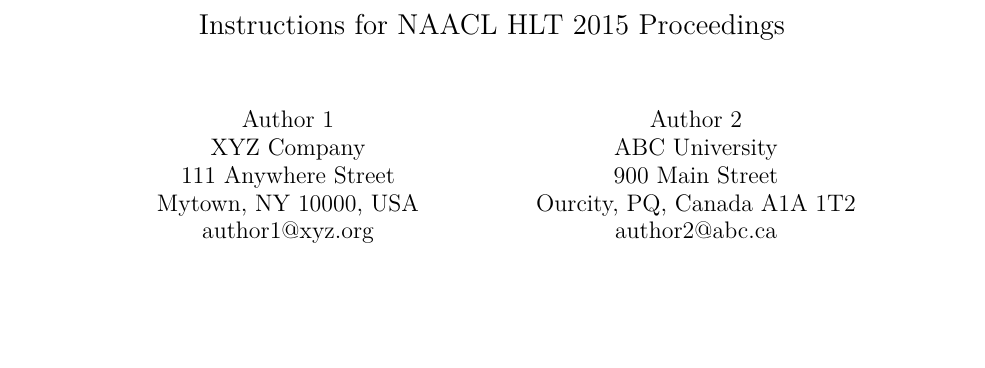
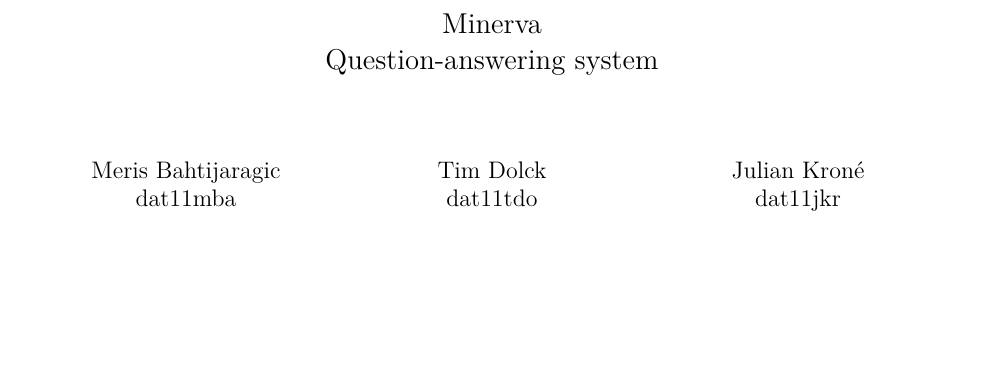
Before and after one commit to merisbahti/minerva, a LaTeX paper (report/naaclhlt2015.tex): part of the page, cut at the place of the change. Compiled offline with XeLaTeX.

Commit message:
improve ignore and init report title

```diff
--- a/report/naaclhlt2015.tex
+++ b/report/naaclhlt2015.tex
@@ -8,19 +8,17 @@
 \usepackage{latexsym}
 \setlength\titlebox{6.5cm}    % Expanding the titlebox
 
-\title{Instructions for NAACL HLT 2015 Proceedings}
+\title{Minerva \\ Question-answering system}
 
-\author{Author 1\\
-	    XYZ Company\\
-	    111 Anywhere Street\\
-	    Mytown, NY 10000, USA\\
-	    {\tt author1@xyz.org}
-	  \And
-	Author 2\\
-  	ABC University\\
-  	900 Main Street\\
-  	Ourcity, PQ, Canada A1A 1T2\\
-  {\tt author2@abc.ca}}
+\author{Meris Bahtijaragic\\
+	    {\tt dat11mba}
+	    \And
+	    Tim Dolck\\
+      {\tt dat11tdo}
+      \And
+      Julian Kron\'{e}\\
+      {\tt dat11jkr}
+}
 
 \date{}
 
```
Also changed, not shown: 1 other file.
